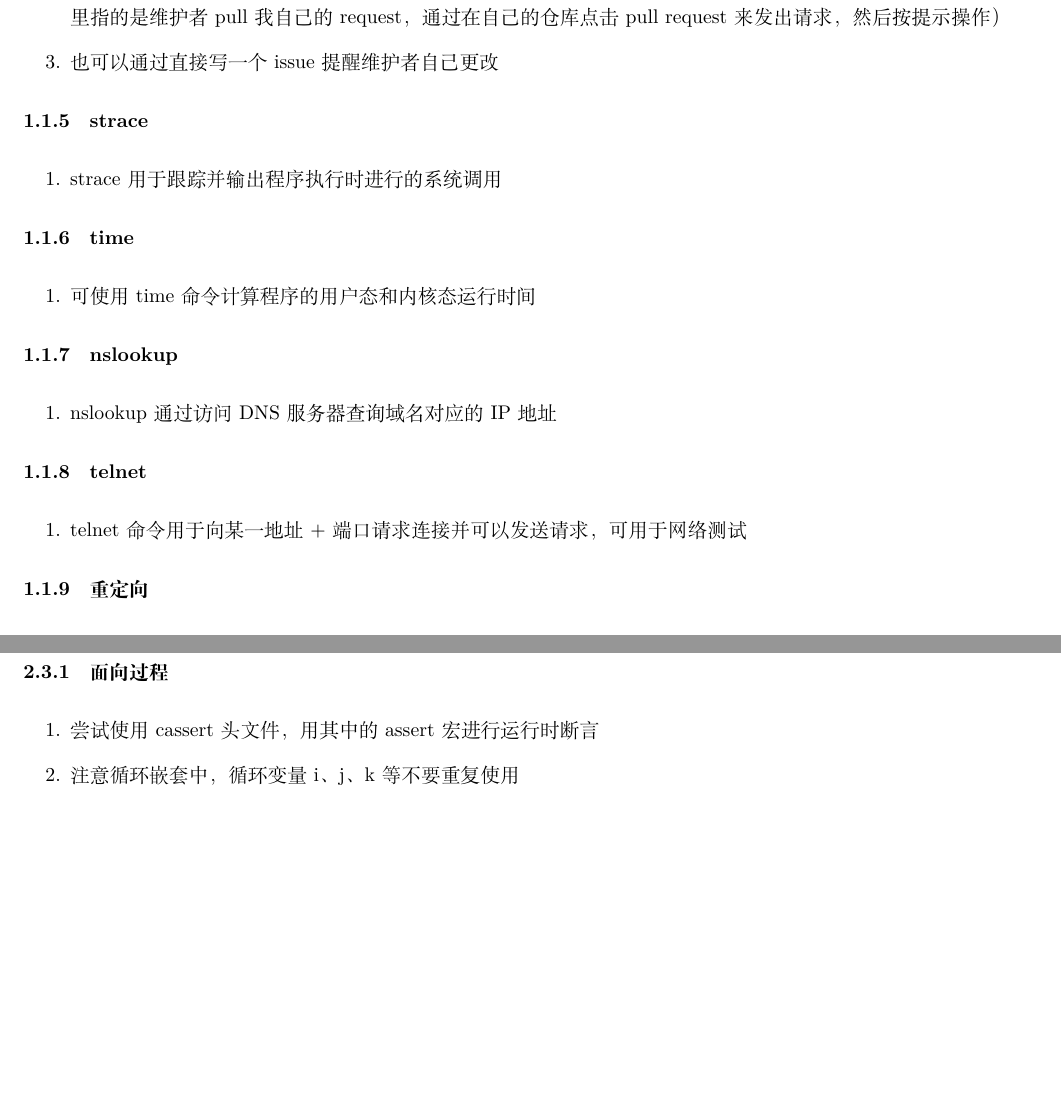
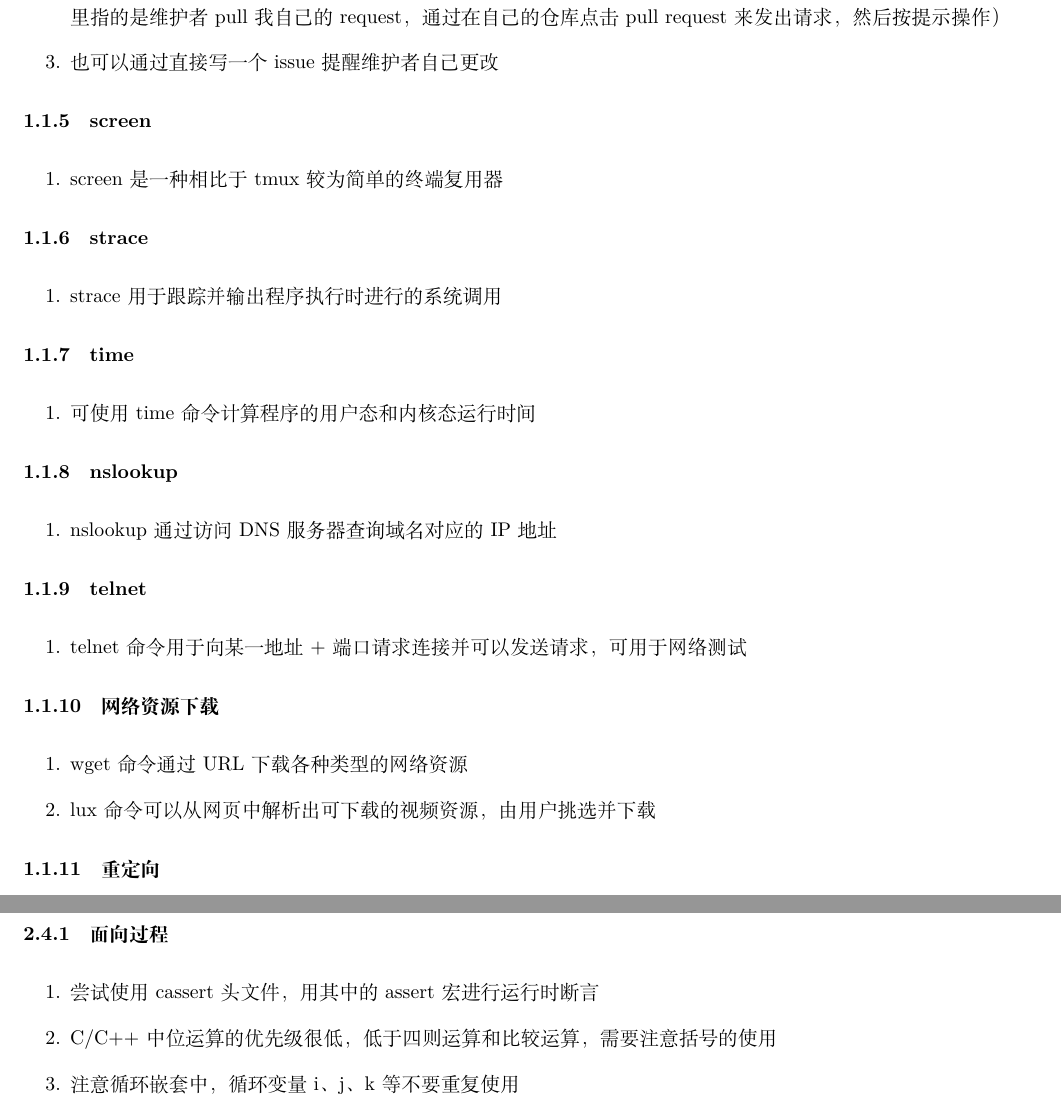
Before and after one commit to cyh2003/tips, a LaTeX document (tips of programming.tex): two parts of pages 3 and 6 of 10, joined at a grey line, cut so that both start at the same text, the shorter picture padded with empty space. Compiled offline with XeLaTeX.

Commit message:
网络资源下载, C指针参数, 位运算优先级, 神经网络多层的本质原因

```diff
--- a/tips of programming.tex
+++ b/tips of programming.tex
@@ -43,6 +43,11 @@
                 \item git工作流（github）一般分为6步，即fork（拷贝远程的原始代码并保存为一个自己的远程repo，可在github网站点击完成），git clone（如果是小改动的话可以直接在远程repo更改，此时不需要克隆远程repo到本地），git add（无需赘述），git commit（无需赘述），git push（把本地更改同步到自己的远程仓库），pull request（这里指的是维护者pull我自己的request，通过在自己的仓库点击pull request来发出请求，然后按提示操作）
                 \item 也可以通过直接写一个issue提醒维护者自己更改
             \end{enumerate}
+        \subsubsection{screen}
+            \noindent
+            \begin{enumerate}
+                \item screen是一种相比于tmux较为简单的终端复用器
+            \end{enumerate}
         \subsubsection{strace}
             \noindent
             \begin{enumerate}
@@ -63,6 +68,13 @@
             \begin{enumerate}
                 \item telnet命令用于向某一地址+端口请求连接并可以发送请求，可用于网络测试
             \end{enumerate}
+        \subsubsection{网络资源下载}
+            \noindent
+            \begin{enumerate}
+                \item wget命令通过URL下载各种类型的网络资源
+                \item lux命令可以从网页中解析出可下载的视频资源，由用户挑选并下载
+            \end{enumerate}
+
         \subsubsection{重定向}
             \noindent
             \begin{enumerate}
@@ -152,6 +170,7 @@
             \noindent
             \begin{enumerate}
                 \item 尝试使用cassert头文件，用其中的assert宏进行运行时断言
+                \item C/C++中位运算的优先级很低，低于四则运算和比较运算，需要注意括号的使用
                 \item 注意循环嵌套中，循环变量i、j、k等不要重复使用
                 \item 循环体中的变量地址不变
                 \item 使用getchar前注意去除cin等留下的回车等干扰字符
```
Also changed, not shown: tips of programming.pdf, tips of programming.tex (12 more changed lines).
